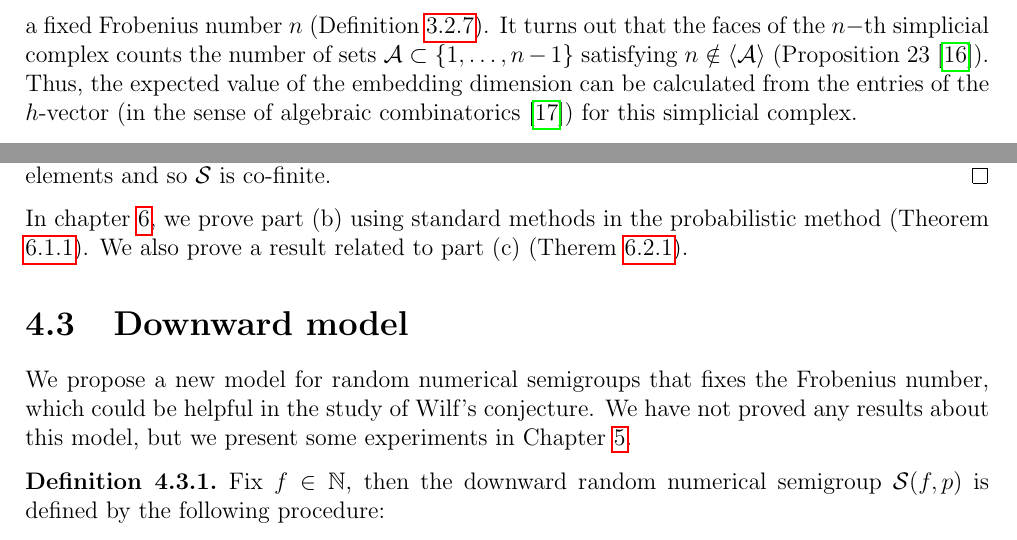
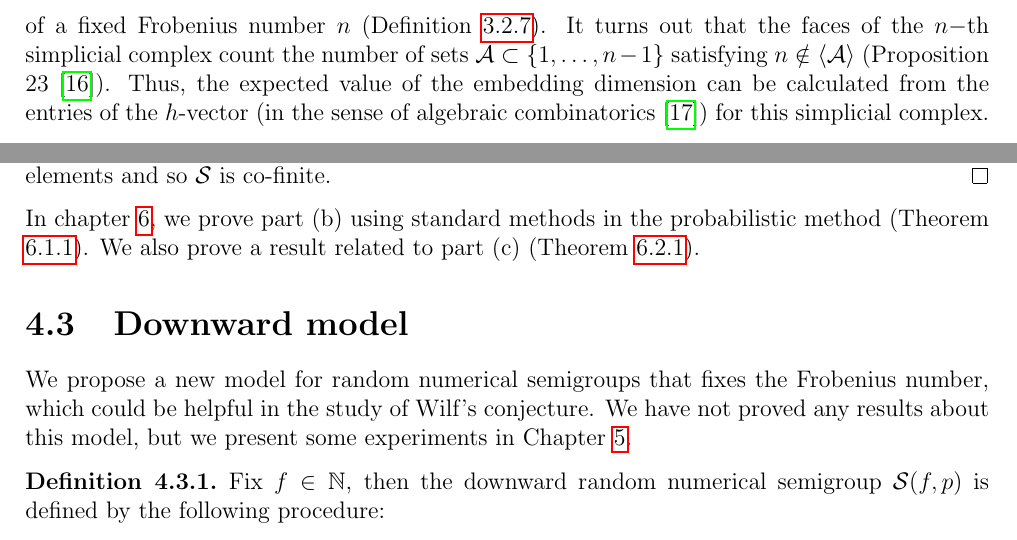
Before and after one commit to bachracer/GraduationProject, a LaTeX thesis (thesis.tex, which reads chapters/random_numerical_semigroups.tex): two parts of pages 24 and 25 of 39, joined at a grey line, cut so that both start at the same text. Compiled offline with pdfLaTeX.

Commit message:
Minor typo

```diff
--- a/chapters/random_numerical_semigroups.tex
+++ b/chapters/random_numerical_semigroups.tex
@@ -59,7 +59,7 @@ The main result of \cite{de2018random} is the following theorem.
 \end{theorem}
 
 Note that this proves that $\frac{1}{M}$ is a threshold function for co-finiteness, if we extend the definition of threshold functions of random graphs (Definition \ref{def:probmet:threshold}) to ER-type random numerical semigroups. The proof of this part of the theorem follows from standard arguments in the probabilistic method (Theorem \ref{thm:ermodel:co-finite}). \par
-On the other hand, parts (b) and (c) follow from the construction of a shellable simplicial complex (Definition 8 \cite{de2018random}) whose facets are in bijection with irreducible numerical semigroups of a fixed Frobenius number $n$ (Definition \ref{def:smgps:irreducible}). It turns out that the faces of the $n-$th simplicial complex counts the number of sets $\mathcal{A} \subset \{1, \ldots, n - 1\}$ satisfying $n \notin \langle\mathcal{A} \rangle$ (Proposition 23 \cite{de2018random}). Thus, the expected value of the embedding dimension can be calculated from the entries of the $h$-vector (in the sense of algebraic combinatorics \cite{stanley2007combinatorics}) for this simplicial complex. \par
+On the other hand, parts (b) and (c) follow from the construction of a shellable simplicial complex (Definition 8 \cite{de2018random}) whose facets are in bijection with irreducible numerical semigroups of a fixed Frobenius number $n$ (Definition \ref{def:smgps:irreducible}). It turns out that the faces of the $n-$th simplicial complex count the number of sets $\mathcal{A} \subset \{1, \ldots, n - 1\}$ satisfying $n \notin \langle\mathcal{A} \rangle$ (Proposition 23 \cite{de2018random}). Thus, the expected value of the embedding dimension can be calculated from the entries of the $h$-vector (in the sense of algebraic combinatorics \cite{stanley2007combinatorics}) for this simplicial complex. \par
 
 The authors also provide bounds for the expected value of the embedding dimension and the genus, when $p$ is constant.
 
@@ -95,7 +95,7 @@ Therefore, $E[X] \sim \frac{3}{\pi^2}M^2p^2$. Now, $\{i, j\} \sim \{i', j'\}$ (S
 \[\Delta = \sum_{\{i, j\} \sim \{i', j'\}}\Pr[A_{i, j}\land A_{i', j'}] \leq M^3p^3.\]
 Therefore, $\Delta \in o(\EE[X]^2)$, since $\frac{1}{M} \in o(p)$. Thus, by the second moment method (Corollary \ref{cor:probmet:secondmoment:3}), $X > 0$ almost always. This means that $\mathcal{A}$ almost always contains a co-prime pair of elements and so $\mathcal{S}$ is co-finite. \qed \par
 
-In chapter \ref{chap:results}, we prove part (b) using standard methods in the probabilistic method (Theorem \ref{thm:lowerbound}). We also prove a result related to part (c) (Therem \ref{thm:upperbound}).
+In chapter \ref{chap:results}, we prove part (b) using standard methods in the probabilistic method (Theorem \ref{thm:lowerbound}). We also prove a result related to part (c) (Theorem \ref{thm:upperbound}).
 
 \section{Downward model}\label{sec:contrib1:theme2}
 
```
Also changed, not shown: thesis.pdf.
